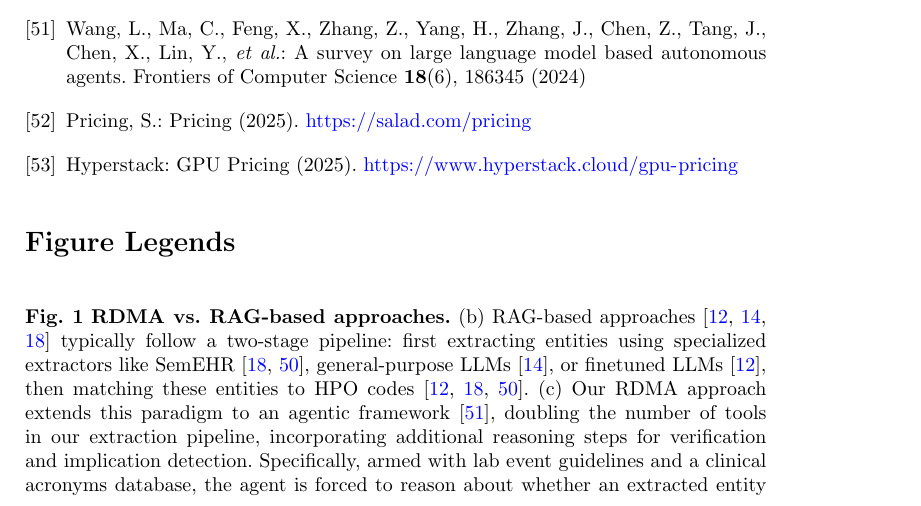
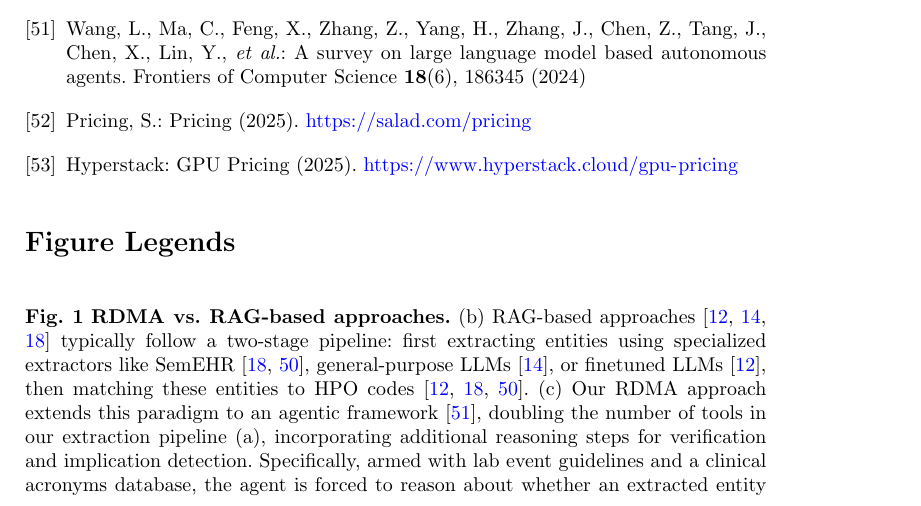
Before and after one commit to jhnwu3/RDMA-Agent-Driven-Rare-Disease-Data-Discovery, a LaTeX paper (sn-article.tex): part of page 44 of 45, cut so that both start at the same text. Compiled offline with pdfLaTeX.

Commit message:
Updates from Overleaf

```diff
--- a/sn-article.tex
+++ b/sn-article.tex
@@ -241,7 +241,7 @@
 
 \setlength{\parskip}{1.5em}
 
-\noindent\textbf{Fig.~1} \textbf{RDMA vs. RAG-based approaches.} (b) RAG-based approaches \cite{garcia2024_HPORAG, wu2024hybrid, yang2023enhancingphenotyperecognitionclinical} typically follow a two-stage pipeline: first extracting entities using specialized extractors like SemEHR \cite{wu2024hybrid, wu2018semehr}, general-purpose LLMs \cite{garcia2024_HPORAG}, or finetuned LLMs \cite{yang2023enhancingphenotyperecognitionclinical}, then matching these entities to HPO codes \cite{wu2018semehr, wu2024hybrid, yang2023enhancingphenotyperecognitionclinical}. (c) Our RDMA approach extends this paradigm to an agentic framework \cite{wang2024survey_agents}, doubling the number of tools in our extraction pipeline, incorporating additional reasoning steps for verification and implication detection. Specifically, armed with lab event guidelines and a clinical acronyms database, the agent is forced to reason about whether an extracted entity implies a specific phenotype or rare disease. Furthermore, similar to how annotators re-review uncertain annotations, agents are required to perform a dataset refinement step to highlight challenging and uncertain cases \rev{by comparing previous mining attempts}.
+\noindent\textbf{Fig.~1} \textbf{RDMA vs. RAG-based approaches.} (b) RAG-based approaches \cite{garcia2024_HPORAG, wu2024hybrid, yang2023enhancingphenotyperecognitionclinical} typically follow a two-stage pipeline: first extracting entities using specialized extractors like SemEHR \cite{wu2024hybrid, wu2018semehr}, general-purpose LLMs \cite{garcia2024_HPORAG}, or finetuned LLMs \cite{yang2023enhancingphenotyperecognitionclinical}, then matching these entities to HPO codes \cite{wu2018semehr, wu2024hybrid, yang2023enhancingphenotyperecognitionclinical}. (c) Our RDMA approach extends this paradigm to an agentic framework \cite{wang2024survey_agents}, doubling the number of tools in our extraction pipeline (a), incorporating additional reasoning steps for verification and implication detection. Specifically, armed with lab event guidelines and a clinical acronyms database, the agent is forced to reason about whether an extracted entity implies a specific phenotype or rare disease. Furthermore, similar to how annotators re-review uncertain annotations, agents are required to perform a dataset refinement step to highlight challenging and uncertain cases \rev{by comparing previous mining attempts}.
 
 \noindent\textbf{Fig.~2} \rev{\textbf{Performance of LLM rare disease mining performance across model sizes and approaches.} We observe that in general increasing the model sizes does not improve performance of downstream mining approaches for rare diseases beyond a certain model size and intelligence, namely the Mistral 24B model. We also observe that mining performance for baseline RAG or zero-shot approaches fluctuate dramatically as seen on the RareDis and MIMIC3-RD Entity benchmarks.}
 
```
